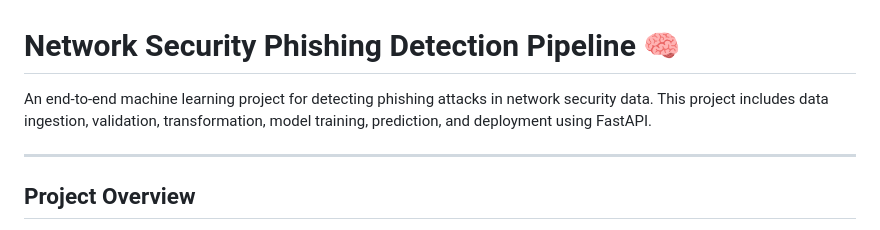
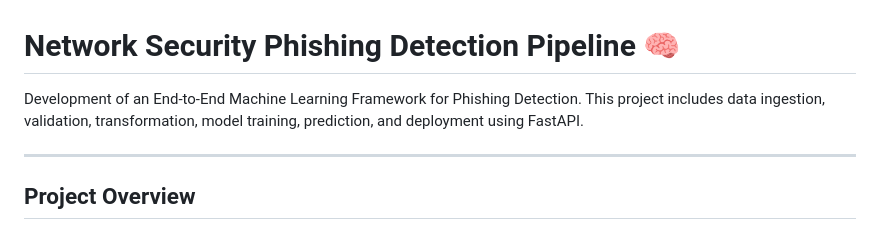
Before and after one commit to Excalibuurr/phishing_detection, a Markdown page: readme.md, the part around the change. Drawn GitHub-style.

```diff
--- a/readme.md
+++ b/readme.md
@@ -1,6 +1,6 @@
 # Network Security Phishing Detection Pipeline 🧠
 
-An end-to-end machine learning project for detecting phishing attacks in network security data. This project includes data ingestion, validation, transformation, model training, prediction, and deployment using FastAPI.
+Development of an End-to-End Machine Learning Framework for Phishing Detection. This project includes data ingestion, validation, transformation, model training, prediction, and deployment using FastAPI.
 
 ---
 
```
